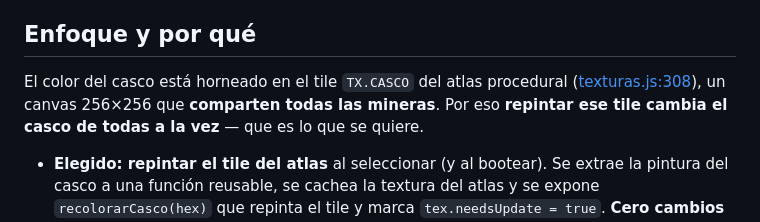
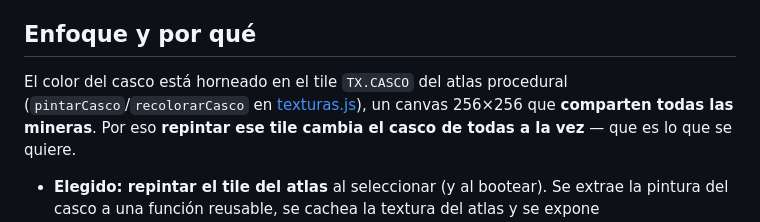
Before and after one commit to Keykor/gancho-carrito-2, a Markdown page: docs/plans/casco-colores.md, the part around the change. GitHub-like rendering.

Commit message:
Casco: referir el plan a las funciones y no a numeros de linea
El plan citaba texturas.js:308, y la implementación se movió en este mismo PR.
Apuntar a pintarCasco/recolorarCasco por nombre no se pudre cuando el archivo
cambia de tamaño.

Co-Authored-By: Claude Opus 4.8 <noreply@anthropic.com>

```diff
--- a/docs/plans/casco-colores.md
+++ b/docs/plans/casco-colores.md
@@ -26,7 +26,8 @@ recuerda entre partidas.
 ## Enfoque y por qué
 
 El color del casco está horneado en el tile `TX.CASCO` del atlas procedural
-([texturas.js:308](../../src/texturas.js)), un canvas 256×256 que **comparten
+(`pintarCasco`/`recolorarCasco` en [texturas.js](../../src/texturas.js)), un
+canvas 256×256 que **comparten
 todas las mineras**. Por eso **repintar ese tile cambia el casco de todas a la
 vez** — que es lo que se quiere.
 
```
